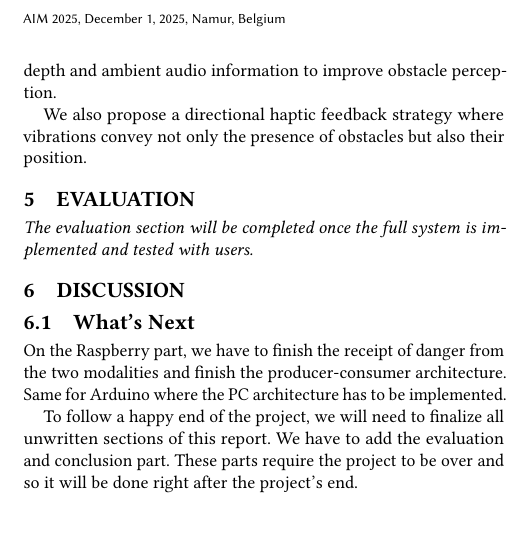
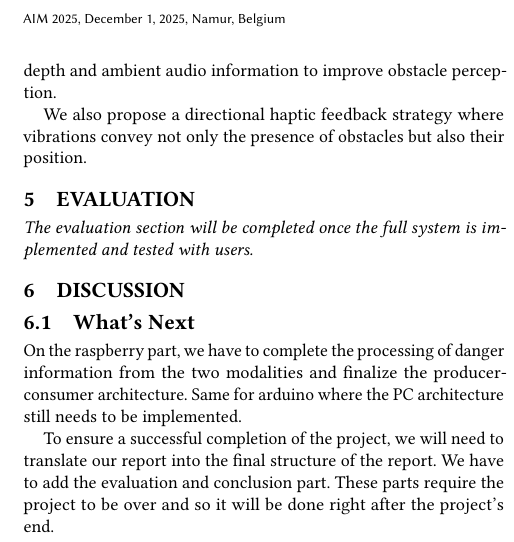
Before and after one commit to fstormacq/Master1-IIA-project, a LaTeX paper (doc/adaptive-cane-report.tex): part of one column of page 4 of 4, cut so that both start at the same text. Compiled offline with pdfLaTeX.

Commit message:
docs: update adaptive cane report with revised content for clarity and completeness - made by Nathan

```diff
--- a/doc/adaptive-cane-report.tex
+++ b/doc/adaptive-cane-report.tex
@@ -225,9 +225,9 @@ We also propose a directional haptic feedback strategy where vibrations convey n
 
 \subsection{What's Next}
 
-On the Raspberry part, we have to finish the receipt of danger from the two modalities and finish the producer-consumer architecture. Same for Arduino where the PC architecture has to be implemented.
+On the raspberry part, we have to complete the processing of danger information from the two modalities and finalize the producer-consumer architecture. Same for arduino where the PC architecture still needs to be implemented.
 
-To follow a happy end of the project, we will need to finalize all unwritten sections of this report. We have to add the evaluation and conclusion part. These parts require the project to be over and so it will be done right after the project's end.
+To ensure a successful completion of the project, we will need to translate our report into the final structure of the report. We have to add the evaluation and conclusion part. These parts require the project to be over and so it will be done right after the project's end.
 
 %%
 %% Conclusion
```
Also changed, not shown: doc/adaptive-cane-report.pdf.
